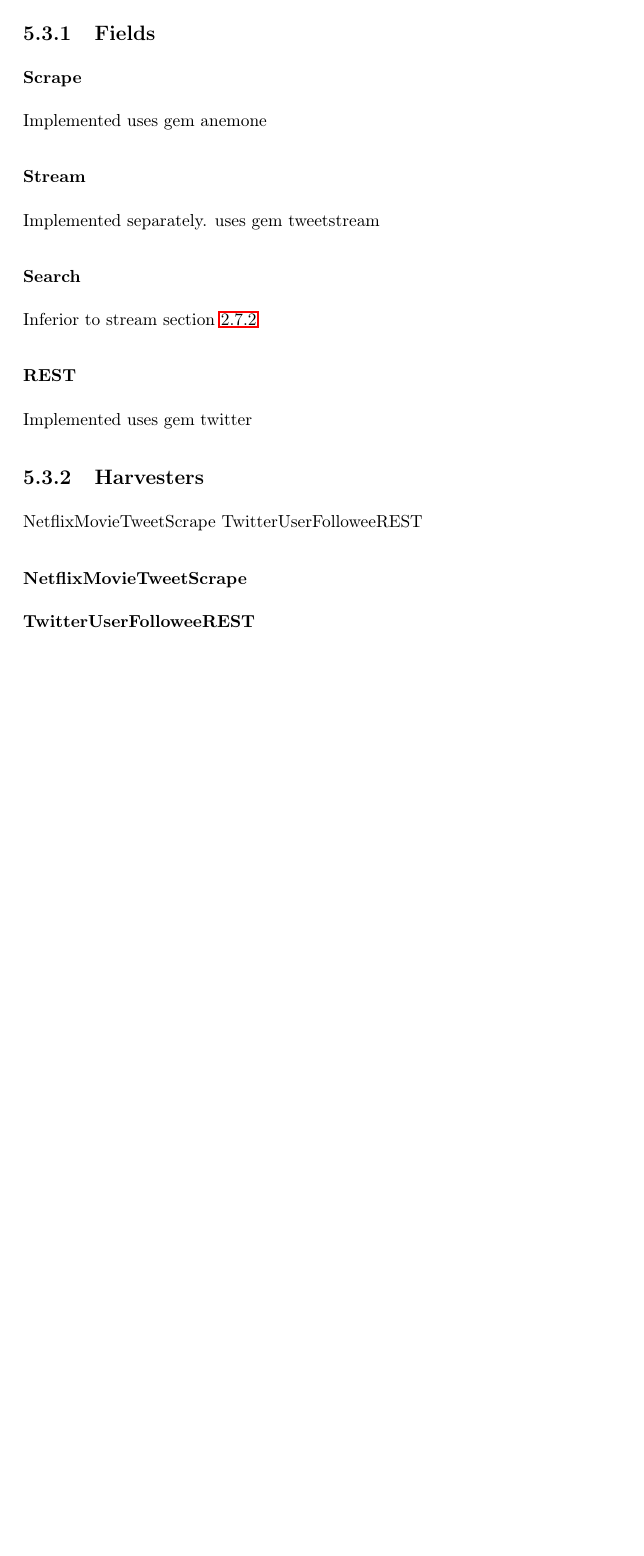
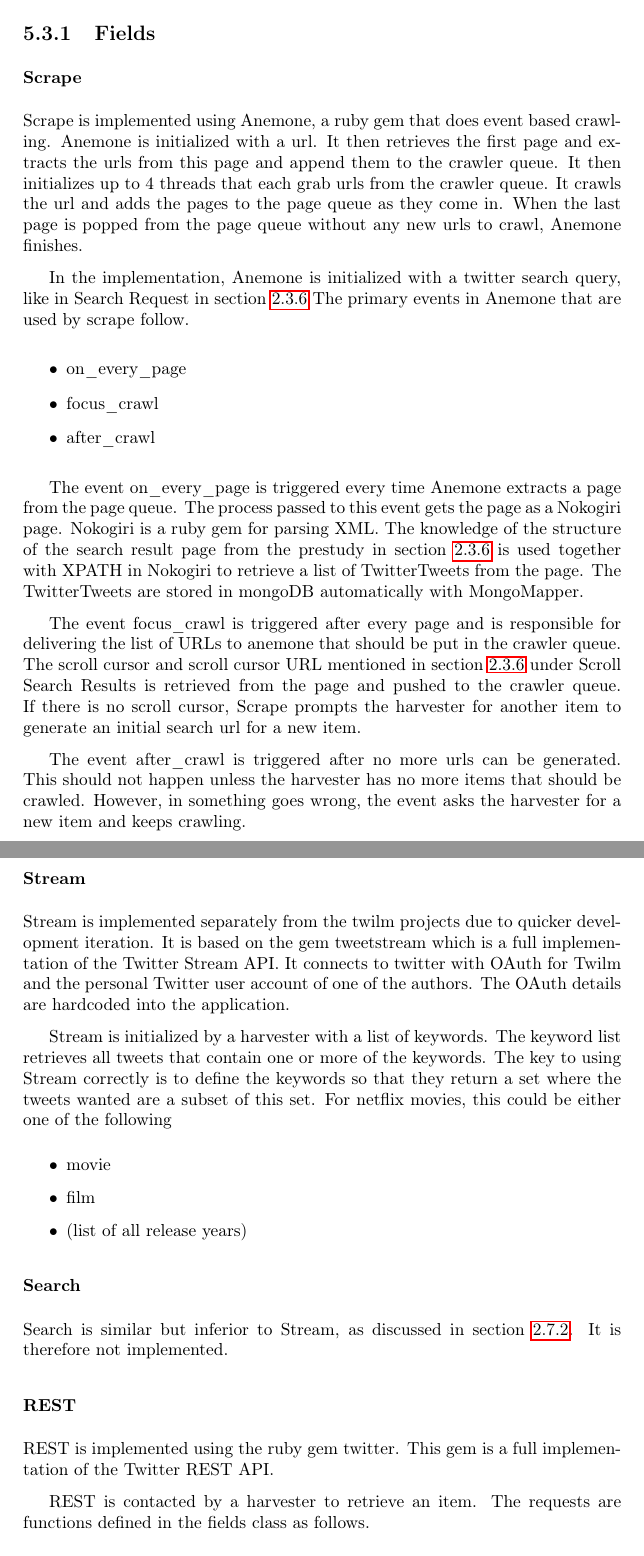
Before and after one commit to mcmhav/twilm-report, a LaTeX thesis (src/report.tex, which reads src/chapter/05-implementation.tex): part of page 64 of 81 before the commit and two parts of pages 64 and 65 of 83 after it, the two joined at a grey line, cut so that both start at the same text, the shorter picture padded with empty space. Compiled offline with pdfLaTeX.

Commit message:
added section implementation > functional modules > fields and harvesters

```diff
--- a/src/chapter/05-implementation.tex
+++ b/src/chapter/05-implementation.tex
@@ -113,13 +113,38 @@ This datastructure is not implemented due to the fact that it is only needed by
 
 \subsection{Fields}
 \subsubsection{Scrape}
-Implemented
-uses gem anemone
+Scrape is implemented using Anemone, a ruby gem that does event based crawling. Anemone is initialized with a url. It then retrieves the first page and extracts the urls from this page and append them to the crawler queue. It then initializes up to 4 threads that each grab urls from the crawler queue. It crawls the url and adds the pages to the page queue as they come in. When the last page is popped from the page queue without any new urls to crawl, Anemone finishes.
+
+In the implementation, Anemone is initialized with a twitter search query, like in Search Request in section~\ref{sec:pre-twitter-crawl-scrape}
+The primary events in Anemone that are used by scrape follow.
+
+	\begin{itemize}
+	\item on\_every\_page
+	\item focus\_crawl
+	\item after\_crawl
+	\end{itemize}
+
+The event on\_every\_page is triggered every time Anemone extracts a page from the page queue. The process passed to this event gets the page as a Nokogiri page. Nokogiri is a ruby gem for parsing XML. The knowledge of the structure of the search result page from the prestudy in section~\ref{sec:pre-twitter-crawl-scrape} is used together with XPATH in Nokogiri to retrieve a list of TwitterTweets from the page. The TwitterTweets are stored in mongoDB automatically with MongoMapper.
+
+The event focus\_crawl is triggered after every page and is responsible for delivering the list of URLs to anemone that should be put in the crawler queue. The scroll cursor and scroll cursor URL mentioned in section~\ref{sec:pre-twitter-crawl-scrape} under Scroll Search Results is retrieved from the page and pushed to the crawler queue. If there is no scroll cursor, Scrape prompts the harvester for another item to generate an initial search url for a new item.
+
+The event after\_crawl is triggered after no more urls can be generated. This should not happen unless the harvester has no more items that should be crawled. However, in something goes wrong, the event asks the harvester for a new item and keeps crawling.
+
 \subsubsection{Stream}
-Implemented separately.
-uses gem tweetstream
+Stream is implemented separately from the twilm projects due to quicker development iteration. It is based on the gem tweetstream which is a full implementation of the Twitter Stream API. It connects to twitter with OAuth for Twilm and the personal Twitter user account of one of the authors. The OAuth details are hardcoded into the application.
+
+Stream is initialized by a harvester with a list of keywords. The keyword list retrieves all tweets that contain one or more of the keywords. The key to using Stream correctly is to define the keywords so that they return a set where the tweets wanted are a subset of this set. For netflix movies, this could be either one of the following
+
+	\begin{itemize}
+	\item movie
+	\item film
+	\item (list of all release years)
+	\end{itemize}
+
 \subsubsection{Search}
-Inferior to stream section \ref{sec:prestrud-eval-twitter}
+Search is similar but inferior to Stream, as discussed in section~\ref{sec:prestrud-eval-twitter}. It is therefore not implemented.
+
 \subsubsection{REST}
-Implemented
-uses gem twitter
+REST is implemented using the ruby gem twitter. This gem is a full implementation of the Twitter REST API.
+
+REST is contacted by a harvester to retrieve an item. The requests are functions defined in the fields class as follows.
@@ -126,5 +161 @@ uses gem twitter
 \subsection{Harvesters}
-NetflixMovieTweetScrape
-TwitterUserFolloweeREST
-\subsubsection{NetflixMovieTweetScrape}
-\subsubsection{TwitterUserFolloweeREST}
```
Also changed, not shown: src/chapter/02-prestudy.tex (+1 -1 lines), src/references.bib (+30 -0 lines), src/chapter/05-implementation.tex (16 more changed lines), 1 other file.
